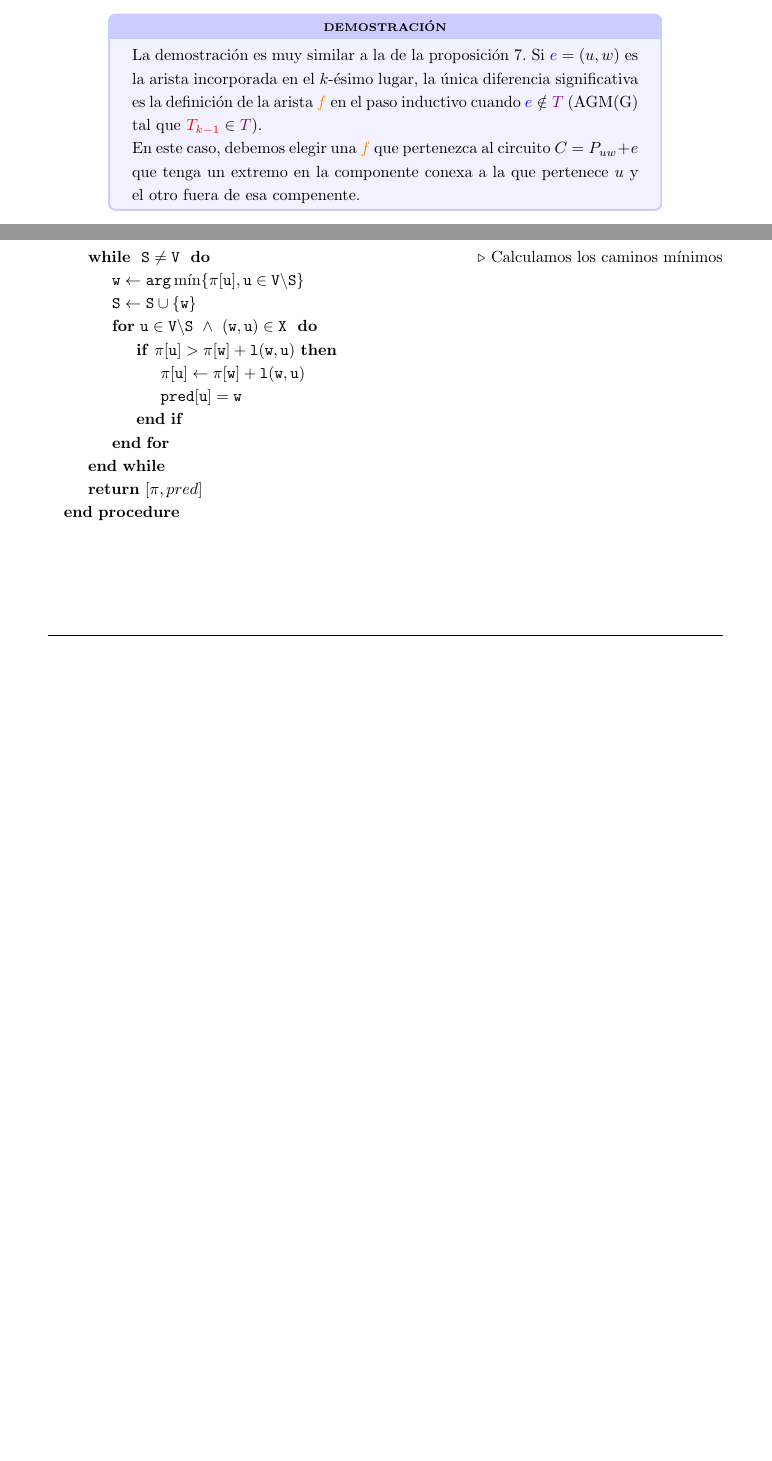
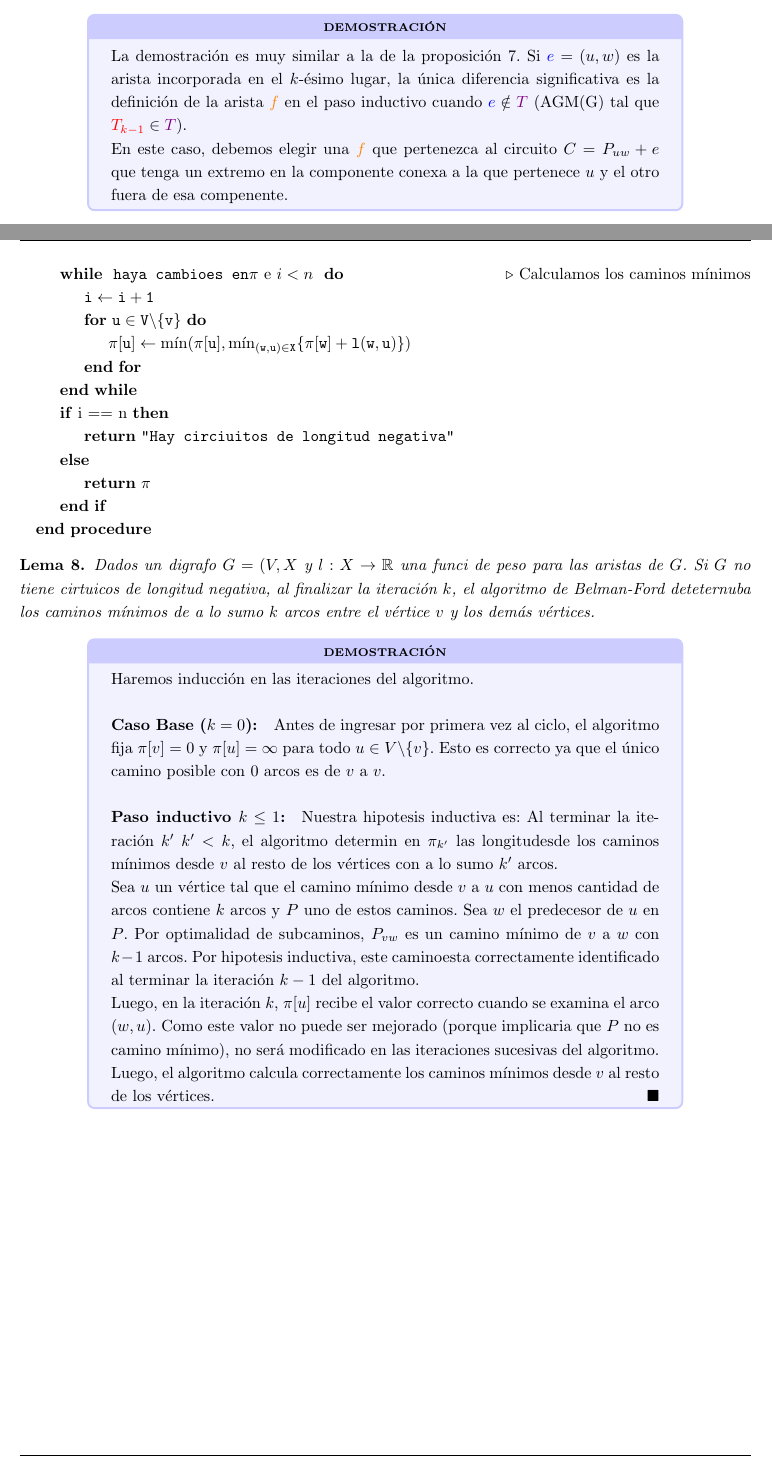
Before and after one commit to gianzamboni/resumenes-uba, a LaTeX document (algo_iii/main.tex, which reads algo_iii/partes/camino-minimo.tex): two parts of pages 31 and 40 of 41 before the commit and two parts of pages 26 and 35 of 36 after it, joined at a grey line, cut so that both start at the same text, the shorter picture padded with empty space. Compiled offline with pdfLaTeX.

Commit message:
WIP: Changed paged size

```diff
--- a/algo_iii/partes/camino-minimo.tex
+++ b/algo_iii/partes/camino-minimo.tex
@@ -297,13 +286,30 @@ En cada iteración, el algoritmo va guardando una cota superior de la longitud d
-  \While{ $\mathtt{S \neq V}$ }\Comment{Calculamos los caminos mínimos}
-  \State $\mathtt{w\gets arg\min\{\pi[u], u\in V\backslash S\}}$
-  \State $\mathtt{S \gets S\cup\{w\}}$
-  \For{$\mathtt{u \in V \backslash S~\land~(w,u)\in X}$ }
-  \If{$\mathtt{\pi[u] > \pi[w] + l(w,u)}$}
-  \State $\mathtt{\pi[u] \gets \pi[w] + l(w,u)}$
-  \State $\mathtt{pred[u] = w}$
-  \EndIf
+  \State
+  \While{ \texttt{haya cambioes en}$\mathtt{\pi}$ e \(i < n\) }\Comment{Calculamos los caminos mínimos}
+  \State $\mathtt{i\gets i + 1}$
+  \For{$\mathtt{u \in V \backslash \{v\}}$}
+  \State $\mathtt{\pi[u] \gets \min(\pi[u], \min_{(w,u)\in X}\{\pi[w] + l(w,u)\})}$
   \EndFor
   \EndWhile
-  \State\Return$[\mathtt{\pi}, pred]$
+  \If{i == n}
+  \State\Return\texttt{"Hay circiuitos de longitud negativa"}
+  \Else
+  \State\Return \(\pi\)
+  \EndIf
   \EndProcedure
 \end{algorithmic}
+
+\begin{lema}
+  Dados un digrafo \(G=(V,X\) y \(l:X\to\reales\) una funci de peso para las aristas de \(G\). Si \(G\) no tiene cirtuicos de longitud negativa, al finalizar la iteración \(k\), el algoritmo de Belman-Ford deteternuba los caminos mínimos de a lo sumo \(k\) arcos entre el vértice \(v\) y los demás vértices.
+\end{lema}
+
+\begin{demo}
+  Haremos inducción en las iteraciones del algoritmo.
+
+  \paragraph{Caso Base (\(k=0\)):} Antes de ingresar por primera vez al ciclo, el algoritmo fija \(\pi[v] = 0\) y \(\pi[u] = \infty\) para todo \(u\in V\backslash \{v\}\). Esto es correcto ya que el único camino posible con 0 arcos es de \(v\) a \(v\).
+
+  \paragraph{Paso inductivo \(k \leq 1\):} Nuestra hipotesis inductiva es: Al terminar la iteración \(k'\) \( k' < k\), el algoritmo determin en \(\pi_{k'}\) las longitudesde los caminos mínimos desde \(v\) al resto de los vértices con a lo sumo \(k'\) arcos.
+
+  Sea \(u\) un vértice tal que el camino mínimo desde \(v\) a \(u\) con menos cantidad de arcos contiene \(k\) arcos y \(P\) uno de estos caminos. Sea \(w\) el predecesor de \(u\) en \(P\). Por optimalidad de subcaminos, \(P_{vw}\) es un camino mínimo de \(v\) a \(w\) con \(k-1\) arcos. Por hipotesis inductiva, este caminoesta correctamente identificado al terminar la iteración \(k-1\) del algoritmo.
+
+  Luego, en la iteración \(k\), \(\pi[u]\) recibe el valor correcto cuando se examina el arco \((w,u)\). Como este valor no puede ser mejorado (porque implicaria que \(P\) no es camino mínimo), no será modificado en las iteraciones sucesivas del algoritmo. Luego, el algoritmo calcula correctamente los caminos mínimos desde \(v\) al resto de los vértices.\hfill\(\blacksquare\)
+\end{demo}
```
Also changed, not shown: algo_iii/partes/arboles.tex (+16 -16 lines), algo_iii/partes/grafos.tex (+0 -1 lines), page.setup.tex (+7 -7 lines), algo_iii/main.pdf, algo_iii/partes/camino-minimo.tex (37 more changed lines). Lines whose indentation alone changed are shown as unchanged.
